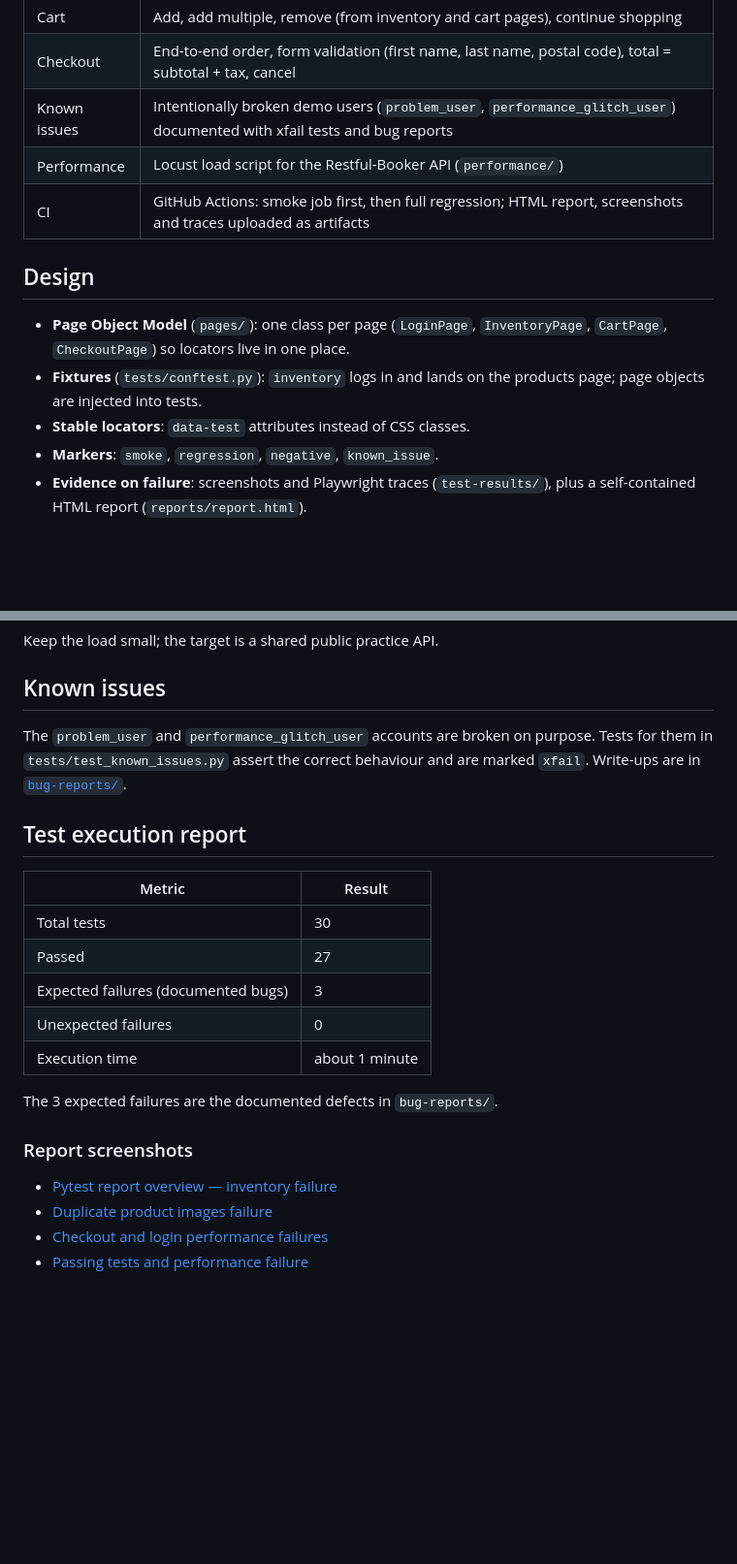
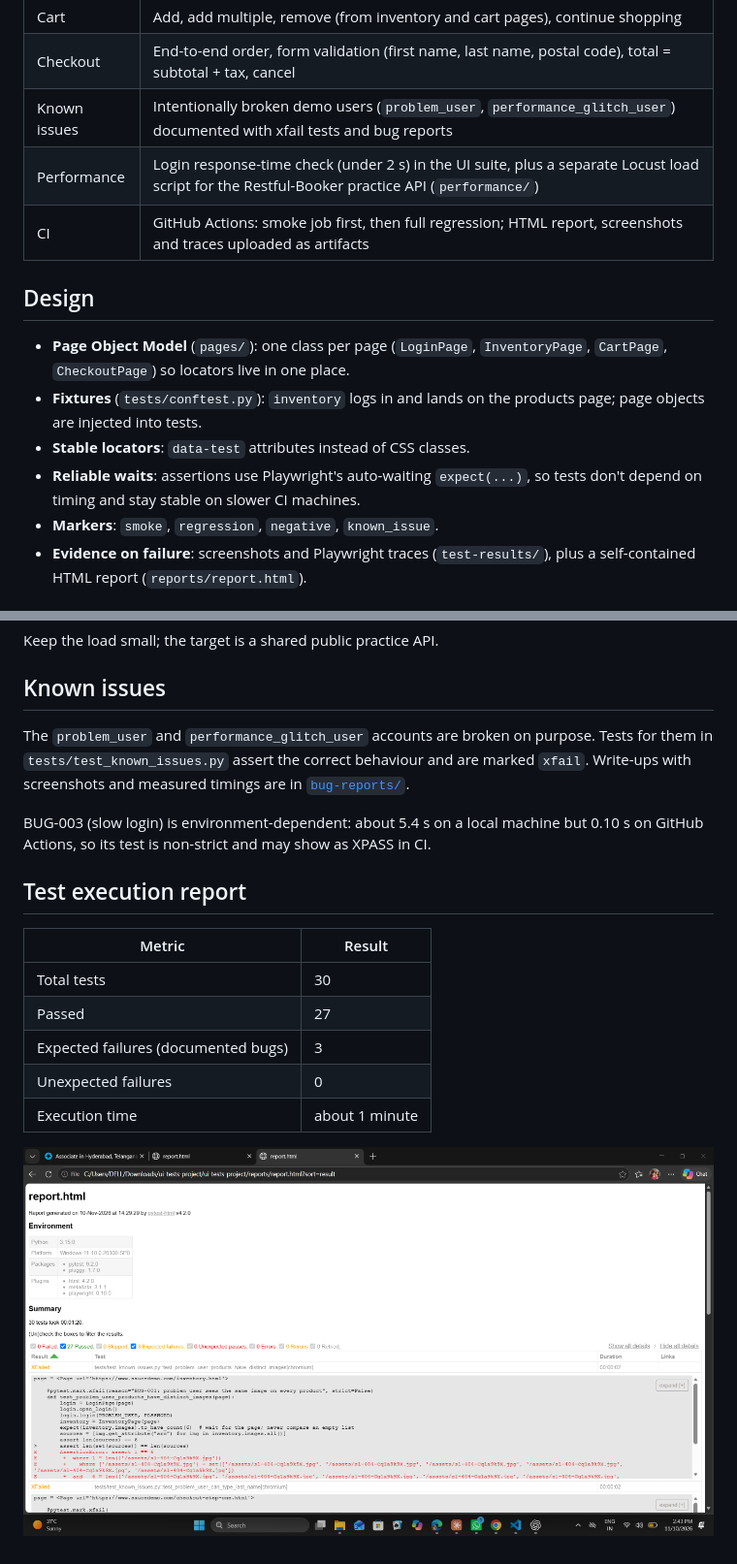
Before and after one commit to srivarshinichary-cpu/saucedemo-ui-tests-python, a Markdown page: README.md, 2 parts joined by grey strips. Shown at 97% size. Drawn GitHub-style; pictures changed too: screenshots/test-report-summary.png (added); blank space fills up the shorter version.

Commit message:
Update README and replace report screenshot

```diff
--- a/README.md
+++ b/README.md
@@ -12,7 +12,7 @@ UI test automation framework for the [SauceDemo](https://www.saucedemo.com) prac
 | Cart | Add, add multiple, remove (from inventory and cart pages), continue shopping |
 | Checkout | End-to-end order, form validation (first name, last name, postal code), total = subtotal + tax, cancel |
 | Known issues | Intentionally broken demo users (`problem_user`, `performance_glitch_user`) documented with xfail tests and bug reports |
-| Performance | Locust load script for the Restful-Booker API (`performance/`) |
+| Performance | Login response-time check (under 2 s) in the UI suite, plus a separate Locust load script for the Restful-Booker practice API (`performance/`) |
 | CI | GitHub Actions: smoke job first, then full regression; HTML report, screenshots and traces uploaded as artifacts |
 
 ## Design
@@ -20,6 +20,7 @@ UI test automation framework for the [SauceDemo](https://www.saucedemo.com) prac
 - **Page Object Model** (`pages/`): one class per page (`LoginPage`, `InventoryPage`, `CartPage`, `CheckoutPage`) so locators live in one place.
 - **Fixtures** (`tests/conftest.py`): `inventory` logs in and lands on the products page; page objects are injected into tests.
 - **Stable locators**: `data-test` attributes instead of CSS classes.
+- **Reliable waits**: assertions use Playwright's auto-waiting `expect(...)`, so tests don't depend on timing and stay stable on slower CI machines.
 - **Markers**: `smoke`, `regression`, `negative`, `known_issue`.
 - **Evidence on failure**: screenshots and Playwright traces (`test-results/`), plus a self-contained HTML report (`reports/report.html`).
 
@@ -65,7 +66,9 @@ Keep the load small; the target is a shared public practice API.
 
 ## Known issues
 
-The `problem_user` and `performance_glitch_user` accounts are broken on purpose. Tests for them in `tests/test_known_issues.py` assert the correct behaviour and are marked `xfail`. Write-ups are in [`bug-reports/`](bug-reports/).
+The `problem_user` and `performance_glitch_user` accounts are broken on purpose. Tests for them in `tests/test_known_issues.py` assert the correct behaviour and are marked `xfail`. Write-ups with screenshots and measured timings are in [`bug-reports/`](bug-reports/).
+
+BUG-003 (slow login) is environment-dependent: about 5.4 s on a local machine but 0.10 s on GitHub Actions, so its test is non-strict and may show as XPASS in CI.
 
 ## Test execution report
 
@@ -77,13 +80,4 @@ The `problem_user` and `performance_glitch_user` accounts are broken on purpose.
 | Unexpected failures | 0 |
 | Execution time | about 1 minute |
 
-
-
-The 3 expected failures are the documented defects in `bug-reports/`.
-
-### Report screenshots
-
-- [Pytest report overview — inventory failure](screenshots/pytest-report-overview-inventory-failure.png)
-- [Duplicate product images failure](screenshots/pytest-report-duplicate-product-images-failure.png)
-- [Checkout and login performance failures](screenshots/pytest-report-checkout-and-login-performance-failures.png)
-- [Passing tests and performance failure](screenshots/pytest-report-passing-tests-and-performance-failure.png)
+![Test report summary](screenshots/test-report-summary.png)
```
Also changed, not shown: screenshots/pytest-report-checkout-and-login-performance-failures.png (deleted), screenshots/pytest-report-duplicate-product-images-failure.png (deleted), screenshots/pytest-report-overview-inventory-failure.png (deleted), screenshots/pytest-report-passing-tests-and-performance-failure.png (deleted).
